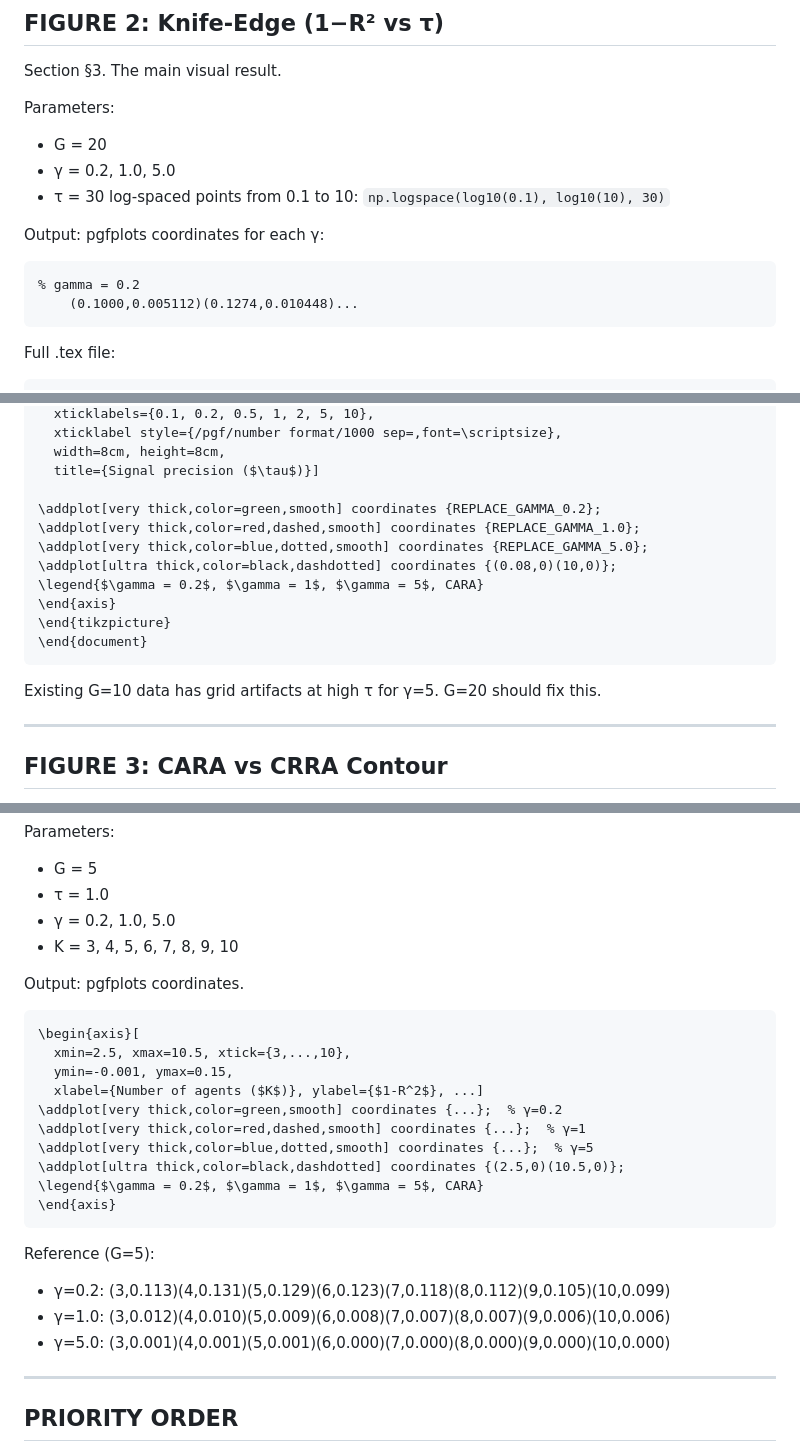
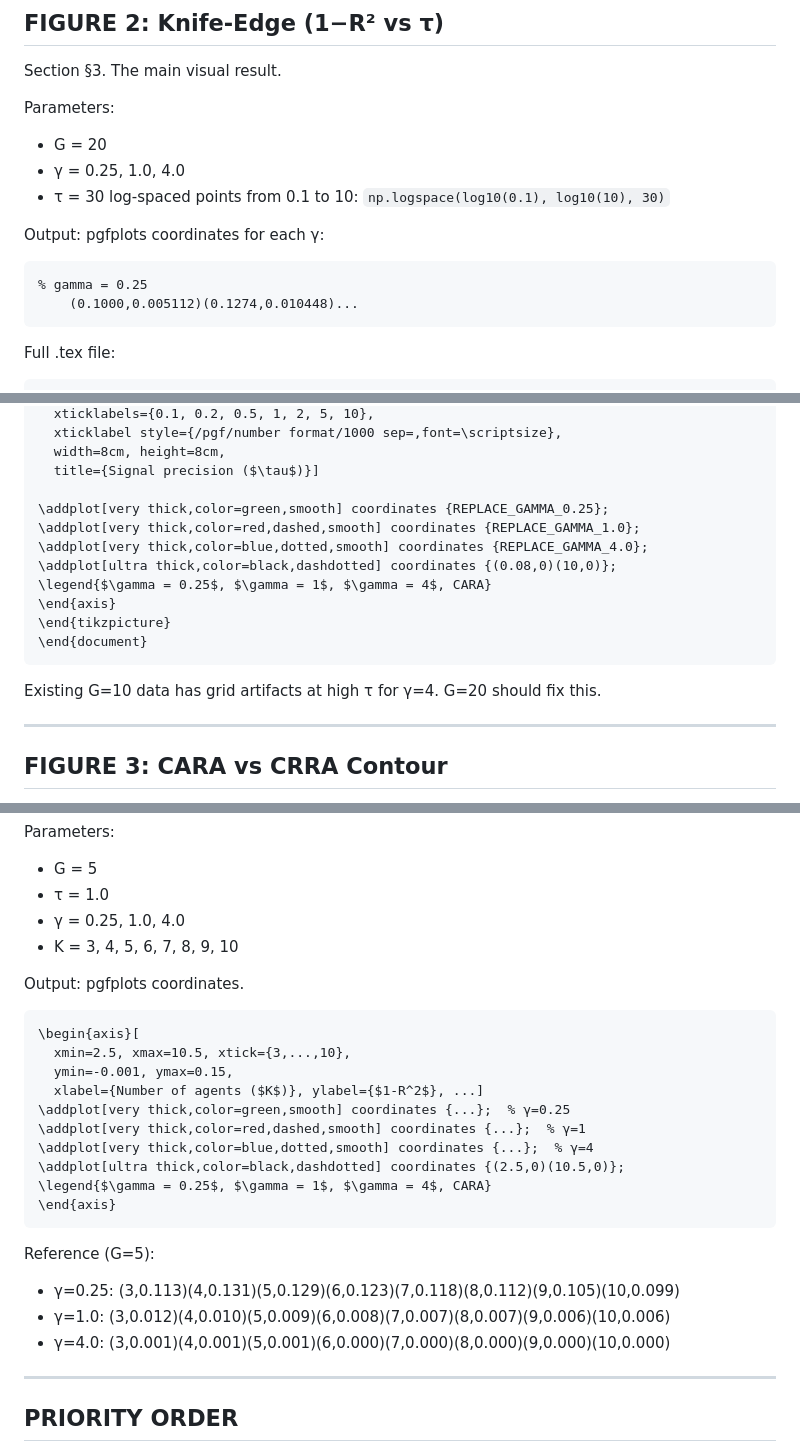
Before and after one commit to mhpbreugem/REZN, a Markdown page: FIGURES_SPEC.md, 3 parts joined by grey strips. Rendered like a GitHub page.

Commit message:
Update figure parameters: gamma = 0.25, 1, 4 (was 0.2, 1, 5)

````diff
--- a/FIGURES_SPEC.md
+++ b/FIGURES_SPEC.md
@@ -77,12 +77,12 @@ Section §3. The main visual result.
 
 Parameters:
 - G = 20
-- γ = 0.2, 1.0, 5.0
+- γ = 0.25, 1.0, 4.0
 - τ = 30 log-spaced points from 0.1 to 10: `np.logspace(log10(0.1), log10(10), 30)`
 
 Output: pgfplots coordinates for each γ:
 ```
-% gamma = 0.2
+% gamma = 0.25
     (0.1000,0.005112)(0.1274,0.010448)...
 ```
 
@@ -108,17 +108,17 @@ Full .tex file:
   width=8cm, height=8cm,
   title={Signal precision ($\tau$)}]
 
-\addplot[very thick,color=green,smooth] coordinates {REPLACE_GAMMA_0.2};
+\addplot[very thick,color=green,smooth] coordinates {REPLACE_GAMMA_0.25};
 \addplot[very thick,color=red,dashed,smooth] coordinates {REPLACE_GAMMA_1.0};
-\addplot[very thick,color=blue,dotted,smooth] coordinates {REPLACE_GAMMA_5.0};
+\addplot[very thick,color=blue,dotted,smooth] coordinates {REPLACE_GAMMA_4.0};
 \addplot[ultra thick,color=black,dashdotted] coordinates {(0.08,0)(10,0)};
-\legend{$\gamma = 0.2$, $\gamma = 1$, $\gamma = 5$, CARA}
+\legend{$\gamma = 0.25$, $\gamma = 1$, $\gamma = 4$, CARA}
 \end{axis}
 \end{tikzpicture}
 \end{document}
 ```
 
-Existing G=10 data has grid artifacts at high τ for γ=5. G=20 should fix this.
+Existing G=10 data has grid artifacts at high τ for γ=4. G=20 should fix this.
 
 ---
 
@@ -317,7 +317,7 @@ For γ=1 (log): closed form p = mean(μ_k), no brentq.
 Parameters:
 - G = 5
 - τ = 1.0
-- γ = 0.2, 1.0, 5.0
+- γ = 0.25, 1.0, 4.0
 - K = 3, 4, 5, 6, 7, 8, 9, 10
 
 Output: pgfplots coordinates.
@@ -326,18 +326,18 @@ Output: pgfplots coordinates.
   xmin=2.5, xmax=10.5, xtick={3,...,10},
   ymin=-0.001, ymax=0.15,
   xlabel={Number of agents ($K$)}, ylabel={$1-R^2$}, ...]
-\addplot[very thick,color=green,smooth] coordinates {...};  % γ=0.2
+\addplot[very thick,color=green,smooth] coordinates {...};  % γ=0.25
 \addplot[very thick,color=red,dashed,smooth] coordinates {...};  % γ=1
-\addplot[very thick,color=blue,dotted,smooth] coordinates {...};  % γ=5
+\addplot[very thick,color=blue,dotted,smooth] coordinates {...};  % γ=4
 \addplot[ultra thick,color=black,dashdotted] coordinates {(2.5,0)(10.5,0)};
-\legend{$\gamma = 0.2$, $\gamma = 1$, $\gamma = 5$, CARA}
+\legend{$\gamma = 0.25$, $\gamma = 1$, $\gamma = 4$, CARA}
 \end{axis}
 ```
 
 Reference (G=5):
-- γ=0.2: (3,0.113)(4,0.131)(5,0.129)(6,0.123)(7,0.118)(8,0.112)(9,0.105)(10,0.099)
+- γ=0.25: (3,0.113)(4,0.131)(5,0.129)(6,0.123)(7,0.118)(8,0.112)(9,0.105)(10,0.099)
 - γ=1.0: (3,0.012)(4,0.010)(5,0.009)(6,0.008)(7,0.007)(8,0.007)(9,0.006)(10,0.006)
-- γ=5.0: (3,0.001)(4,0.001)(5,0.001)(6,0.000)(7,0.000)(8,0.000)(9,0.000)(10,0.000)
+- γ=4.0: (3,0.001)(4,0.001)(5,0.001)(6,0.000)(7,0.000)(8,0.000)(9,0.000)(10,0.000)
 
 ---
 
````
Also changed, not shown: other parts of FIGURES_SPEC.md (+2 -2 lines), theory.md (+6 -6 lines).
